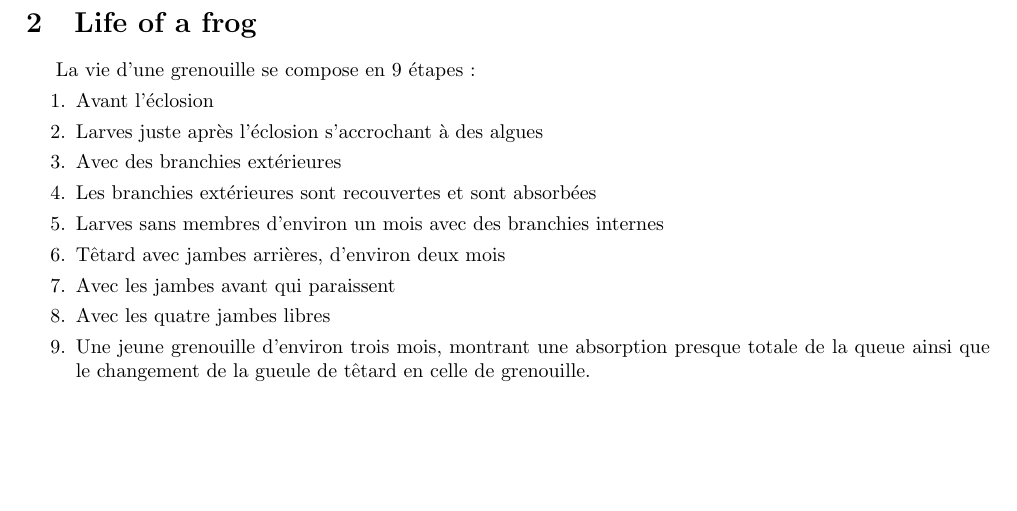
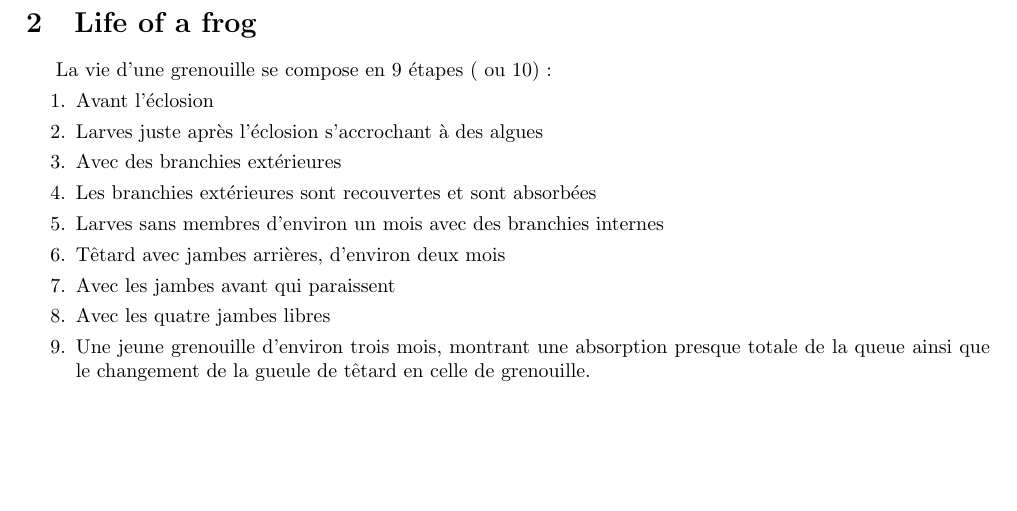
Before and after one commit to Jansaj/WikiGreGre, a LaTeX paper (main.tex, which reads Lifeofafrog/Lifeofafrog.tex): part of page 5 of 17, cut so that both start at the same text. Compiled offline with pdfLaTeX.

Commit message:
Commit GITG TEST

```diff
--- a/Lifeofafrog/Lifeofafrog.tex
+++ b/Lifeofafrog/Lifeofafrog.tex
@@ -1,5 +1,5 @@
 \section{Life of a frog}
-La vie d'une grenouille se compose en 9 étapes :
+La vie d'une grenouille se compose en 9 étapes ( ou 10) :
 	\begin{enumerate}
 	\item Avant l'éclosion
 	\item Larves juste après l'éclosion s'accrochant à des algues
```
